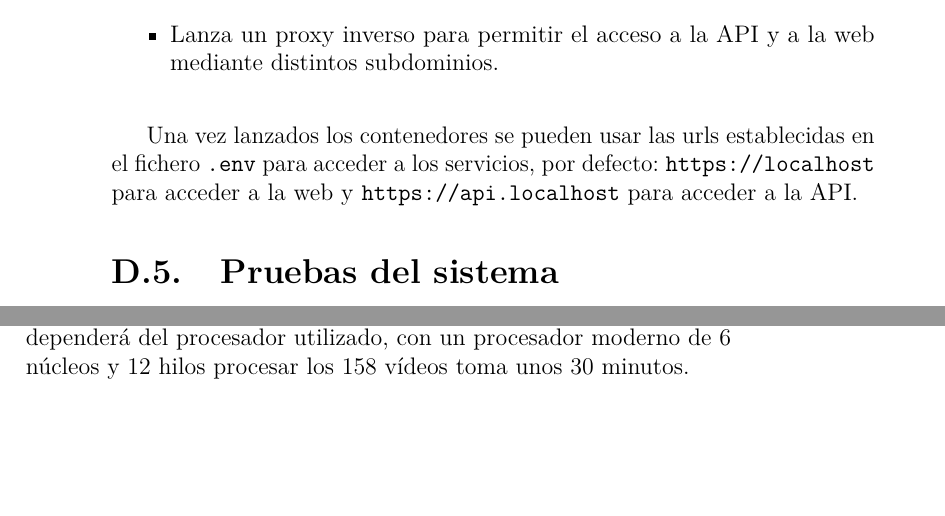
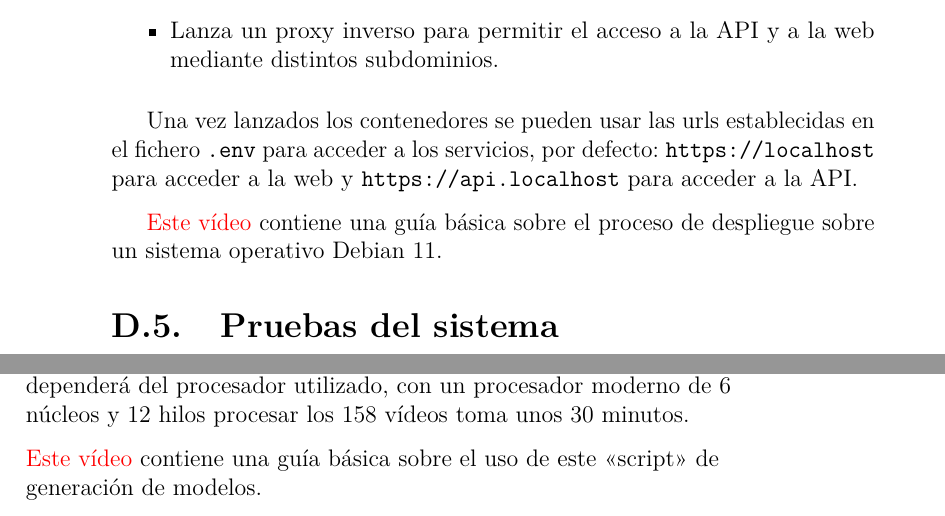
Before and after one commit to catalinsh/tfg-paddel, a LaTeX book (docs/anexos.tex, which reads docs/anexos/D_Manual_programador.tex, docs/anexos/E_Manual_usuario.tex): two parts of pages 54 and 77 of 79, joined at a grey line, cut so that both start at the same text, the shorter picture padded with empty space. Compiled offline with pdfLaTeX.

Commit message:
Add video guides

```diff
--- a/docs/anexos/D_Manual_programador.tex
+++ b/docs/anexos/D_Manual_programador.tex
@@ -637,6 +637,9 @@ fichero \texttt{.env} para acceder a los servicios, por defecto:
 \texttt{https://localhost} para acceder a la web y
 \texttt{https://api.localhost} para acceder a la API.
 
+\href{https://youtu.be/4BV7TlbiqV4}{Este vídeo} contiene una guía básica sobre
+el proceso de despliegue sobre un sistema operativo Debian 11.
+
 \section{Pruebas del sistema}
 
 Este apartado presenta los casos de prueba que se han determinado para comprobar
--- a/docs/anexos/E_Manual_usuario.tex
+++ b/docs/anexos/E_Manual_usuario.tex
@@ -253,3 +253,6 @@ todos los vídeos en caché la creación del modelo es inmediata.
 Si no existiese caché, o se decidiese no usarla, el tiempo de ejecución
 dependerá del procesador utilizado, con un procesador moderno de 6 núcleos y 12
 hilos procesar los 158 vídeos toma unos 30 minutos.
+
+\href{https://youtu.be/ttNIr2RnzP0}{Este vídeo} contiene una guía básica sobre
+el uso de este <<script>> de generación de modelos.
```
Also changed, not shown: README.md, docs/anexos.pdf.
